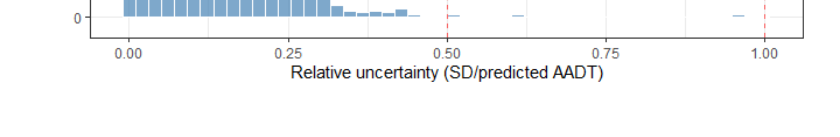
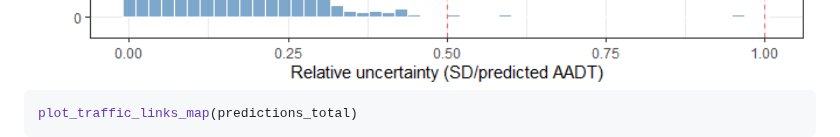
Before and after one commit to trafikkdata/xdtkit, a Markdown page: README.md, the part around the change. GitHub-like rendering; pictures changed too: man/figures/README-unnamed-chunk-14-1.png.

````diff
--- a/README.md
+++ b/README.md
@@ -288,3 +288,7 @@ plot_prediction_relative_uncertainty_histogram(predictions_total, cap_cv = 1)
 ```
 
 <img src="man/figures/README-unnamed-chunk-14-1.png" width="100%" />
+
+``` r
+plot_traffic_links_map(predictions_total)
+```
````
Also changed, not shown: man/figures/README-unnamed-chunk-13-1.png, 3 other files.
